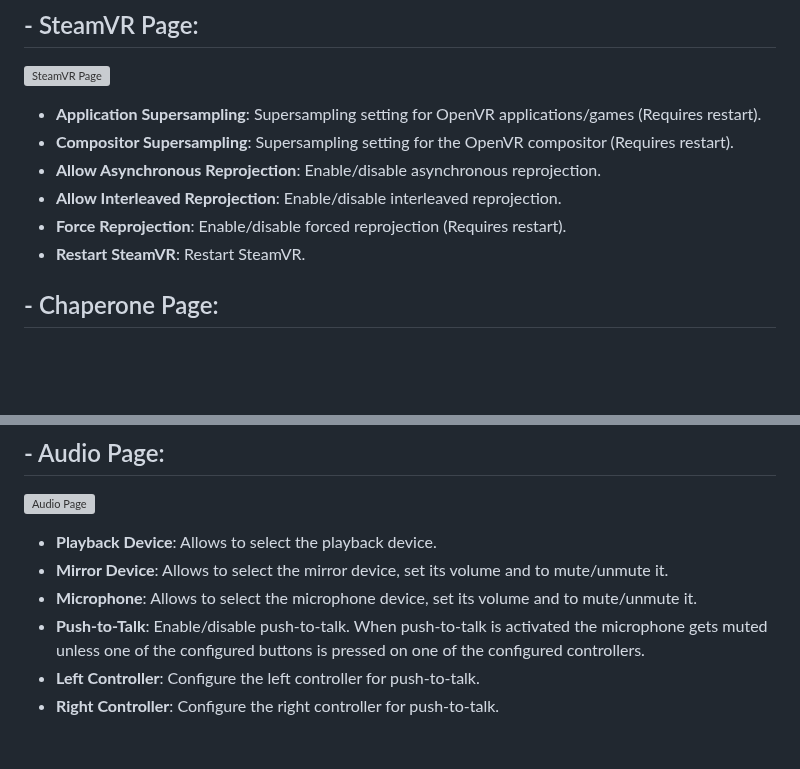
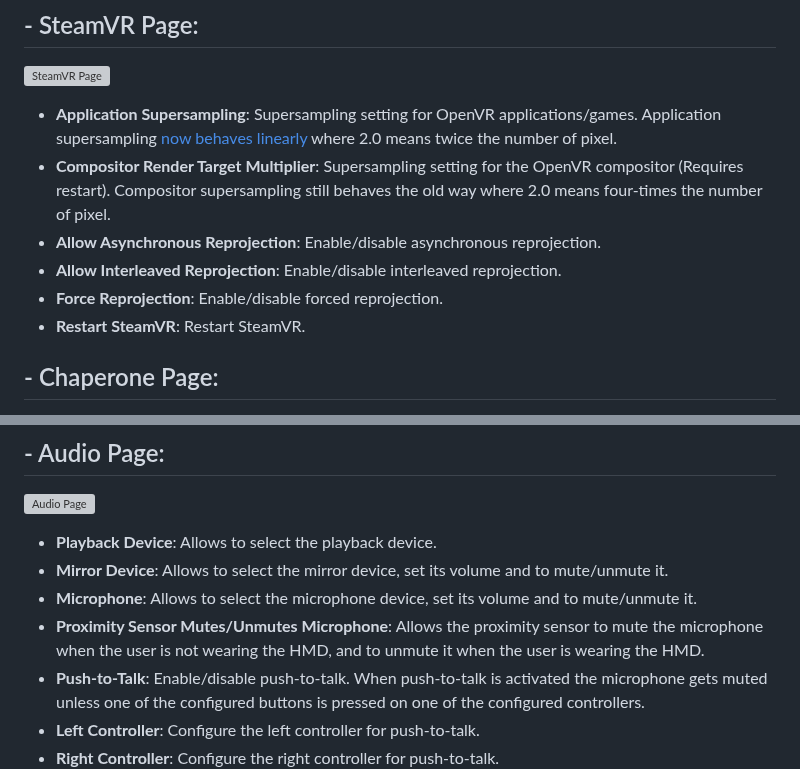
Before and after one commit to OpenVR-Advanced-Settings/OpenVR-AdvancedSettings, a Markdown page: Readme.md, 2 parts joined by grey strips. GitHub-like rendering; blank space fills up the shorter version; grey boxes are pictures that could not be loaded.

Commit message:
Updated readme and version to 2.4.

```diff
--- a/Readme.md
+++ b/Readme.md
@@ -60,11 +60,11 @@ Executing startdesktopmode.bat from the application folder shows a window on the
 
 ![SteamVR Page](https://raw.githubusercontent.com/matzman666/OpenVR-AdvancedSettings/master/docs/screenshots/SteamVRPage.png)
 
-- **Application Supersampling**: Supersampling setting for OpenVR applications/games (Requires restart).
-- **Compositor Supersampling**: Supersampling setting for the OpenVR compositor (Requires restart).
+- **Application Supersampling**: Supersampling setting for OpenVR applications/games. Application supersampling [now behaves linearly](https://steamcommunity.com/games/250820/announcements/detail/1256913672017664045) where 2.0 means twice the number of pixel.
+- **Compositor Render Target Multiplier**: Supersampling setting for the OpenVR compositor (Requires restart). Compositor supersampling still behaves the old way where 2.0 means four-times the number of pixel.
 - **Allow Asynchronous Reprojection**: Enable/disable asynchronous reprojection.
 - **Allow Interleaved Reprojection**: Enable/disable interleaved reprojection.
-- **Force Reprojection**: Enable/disable forced reprojection (Requires restart).
+- **Force Reprojection**: Enable/disable forced reprojection.
 - **Restart SteamVR**: Restart SteamVR.
 
 ## - Chaperone Page:
@@ -102,6 +102,7 @@ Allows you to fix the height of your floor. Just place one controller on your fl
 - **Playback Device**: Allows to select the playback device.
 - **Mirror Device**: Allows to select the mirror device, set its volume and to mute/unmute it.
 - **Microphone**: Allows to select the microphone device, set its volume and to mute/unmute it.
+- **Proximity Sensor Mutes/Unmutes Microphone**: Allows the proximity sensor to mute the microphone when the user is not wearing the HMD, and to unmute it when the user is wearing the HMD.
 - **Push-to-Talk**: Enable/disable push-to-talk. When push-to-talk is activated the microphone gets muted unless one of the configured buttons is pressed on one of the configured controllers.
 - **Left Controller**: Configure the left controller for push-to-talk.
 - **Right Controller**: Configure the right controller for push-to-talk.
```
Also changed, not shown: docs/screenshots/AudioPage.png, docs/screenshots/SteamVRPage.png, 1 other file.
